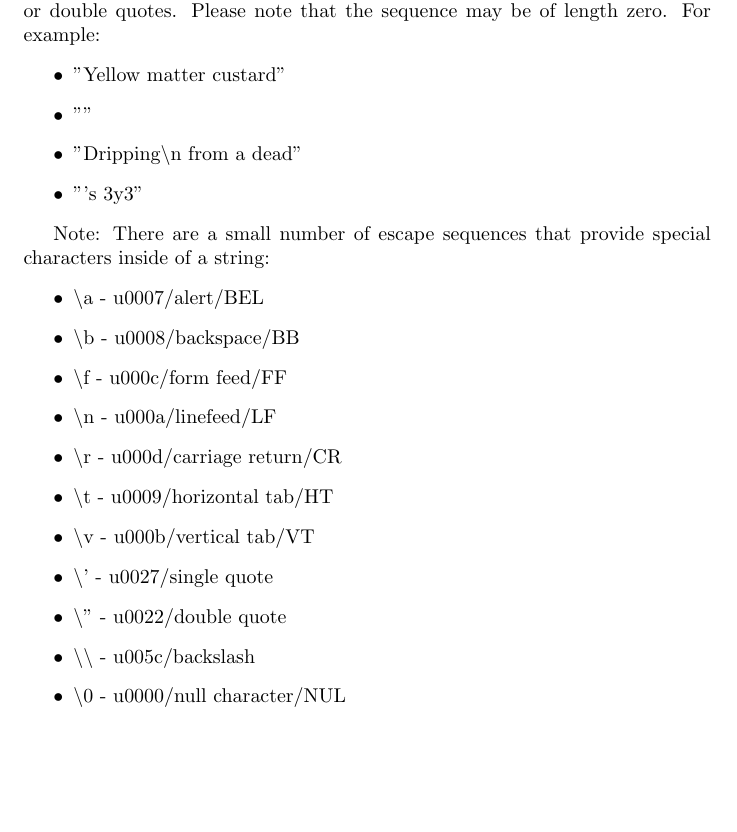
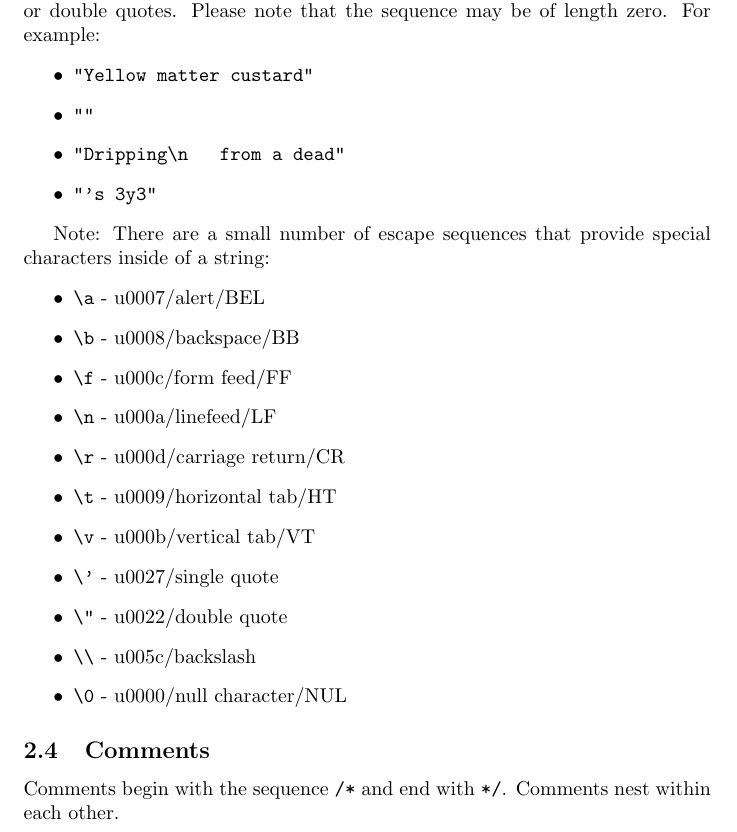
Before and after one commit to areom/Gamma-Ray, a LaTeX document (LRM/Gamma-LRM.tex, which reads LRM/contents/lexical.tex): part of page 6 of 11, cut so that both start at the same text, the shorter picture padded with empty space. Compiled offline with pdfLaTeX.

Commit message:
Forgot how verb works for a little bit

```diff
--- a/LRM/Gamma-LRM.tex
+++ b/LRM/Gamma-LRM.tex
@@ -1,6 +1,7 @@
 \documentclass{article}
 \usepackage{bnf}
 \usepackage{graphicx}
+\usepackage{listings,color,xcolor}
 
 \title{Gamma Language Reference Manual}
 \author{
--- a/LRM/contents/lexical.tex
+++ b/LRM/contents/lexical.tex
@@ -42,23 +42,26 @@ A boolean literal is a single keyword, either true or false.
 \subsubsection{String Literals}
 A string literal consists of a sequence of characters enclosed in either single or double quotes. Please note that the sequence may be of length zero. For example:
 \begin{itemize}
-\item "Yellow matter custard"
-\item ""
-\item "Dripping\textbackslash{}n   from a dead"
-\item "'s 3y3"
+\item \verb!"Yellow matter custard"!
+\item \verb!""!
+\item \verb!"Dripping\n   from a dead"!
+\item \verb!"'s 3y3"!
 \end{itemize}
 
 Note: There are a small number of escape sequences that provide special characters inside of a string:
 \begin{itemize}
-\item \textbackslash{}a - u0007/alert/BEL
-\item \textbackslash{}b - u0008/backspace/BB
-\item \textbackslash{}f - u000c/form feed/FF
-\item \textbackslash{}n - u000a/linefeed/LF
-\item \textbackslash{}r - u000d/carriage return/CR
-\item \textbackslash{}t - u0009/horizontal tab/HT
-\item \textbackslash{}v - u000b/vertical tab/VT
-\item \textbackslash{}' - u0027/single quote
-\item \textbackslash{}" - u0022/double quote
-\item \textbackslash{}\textbackslash{} - u005c/backslash
-\item \textbackslash{}0 - u0000/null character/NUL
+\item \verb!\a! - u0007/alert/BEL
+\item \verb!\b! - u0008/backspace/BB
+\item \verb!\f! - u000c/form feed/FF
+\item \verb!\n! - u000a/linefeed/LF
+\item \verb!\r! - u000d/carriage return/CR
+\item \verb!\t! - u0009/horizontal tab/HT
+\item \verb!\v! - u000b/vertical tab/VT
+\item \verb!\'! - u0027/single quote
+\item \verb!\"! - u0022/double quote
+\item \verb!\\! - u005c/backslash
+\item \verb!\0! - u0000/null character/NUL
 \end{itemize}
+
+\subsection{Comments}
+Comments begin with the sequence \verb!/*! and end with \verb!*/!. Comments nest within each other.
```
Also changed, not shown: LRM/Gamma-LRM.tex (2 more changed lines), LRM/contents/lexical.tex (22 more changed lines), 1 other file.
